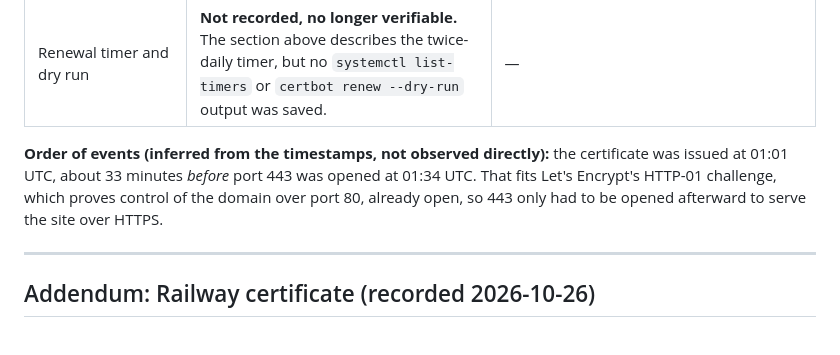
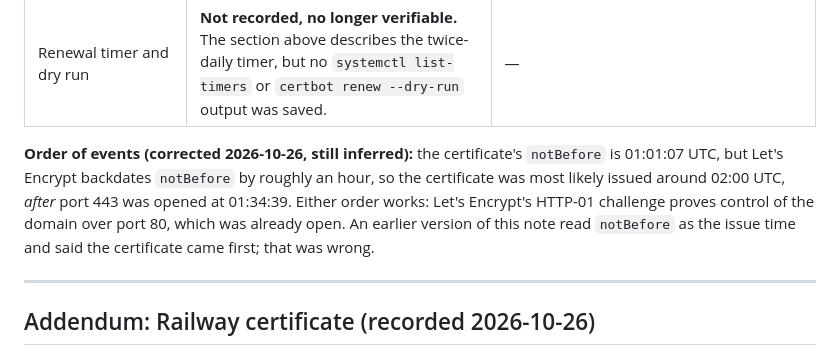
Before and after one commit to jacksonddorr-dev/career-platform, a Markdown page: docs/how-this-site-is-secured.md, the part around the change. Drawn GitHub-style.

```diff
--- a/docs/how-this-site-is-secured.md
+++ b/docs/how-this-site-is-secured.md
@@ -53,7 +53,7 @@ Everything above is my Exercise 4 write-up and is unchanged. This addendum recor
 | nginx 443 server block and the HTTP→HTTPS redirect | **Not recorded, no longer verifiable**, for the same reason. | — |
 | Renewal timer and dry run | **Not recorded, no longer verifiable.** The section above describes the twice-daily timer, but no `systemctl list-timers` or `certbot renew --dry-run` output was saved. | — |
 
-**Order of events (inferred from the timestamps, not observed directly):** the certificate was issued at 01:01 UTC, about 33 minutes *before* port 443 was opened at 01:34 UTC. That fits Let's Encrypt's HTTP-01 challenge, which proves control of the domain over port 80, already open, so 443 only had to be opened afterward to serve the site over HTTPS.
+**Order of events (corrected 2026-10-26, still inferred):** the certificate's `notBefore` is 01:01:07 UTC, but Let's Encrypt backdates `notBefore` by roughly an hour, so the certificate was most likely issued around 02:00 UTC, *after* port 443 was opened at 01:34:39. Either order works: Let's Encrypt's HTTP-01 challenge proves control of the domain over port 80, which was already open. An earlier version of this note read `notBefore` as the issue time and said the certificate came first; that was wrong.
 
 ---
 
```
Also changed, not shown: TASKS.md (+1 -1 lines), 1 other file.
